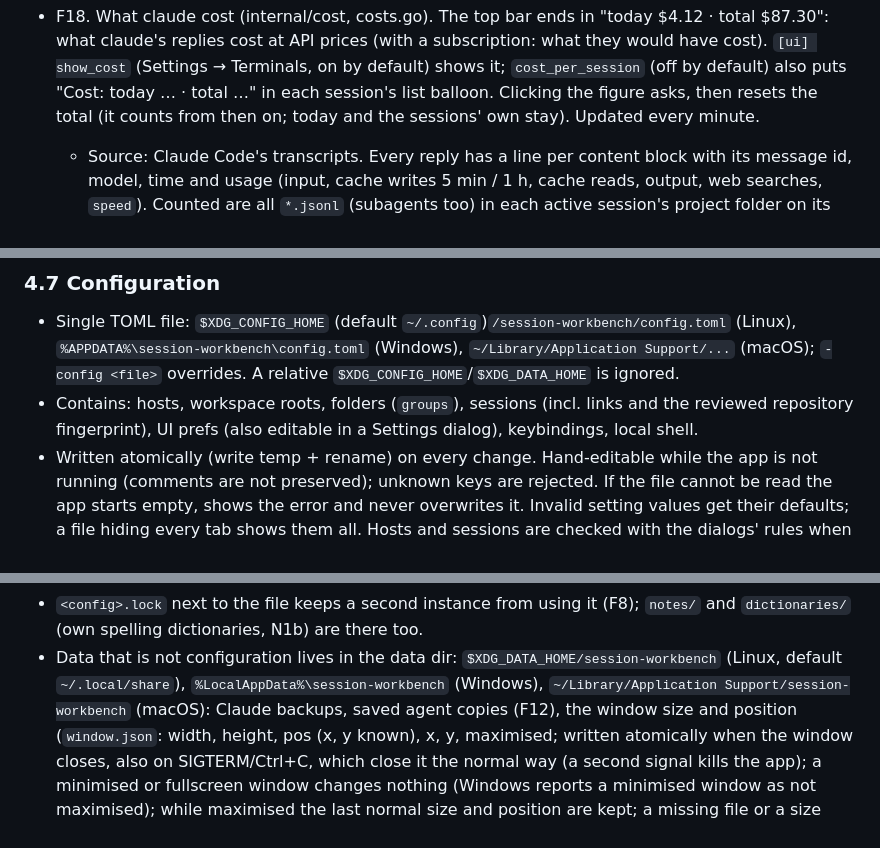
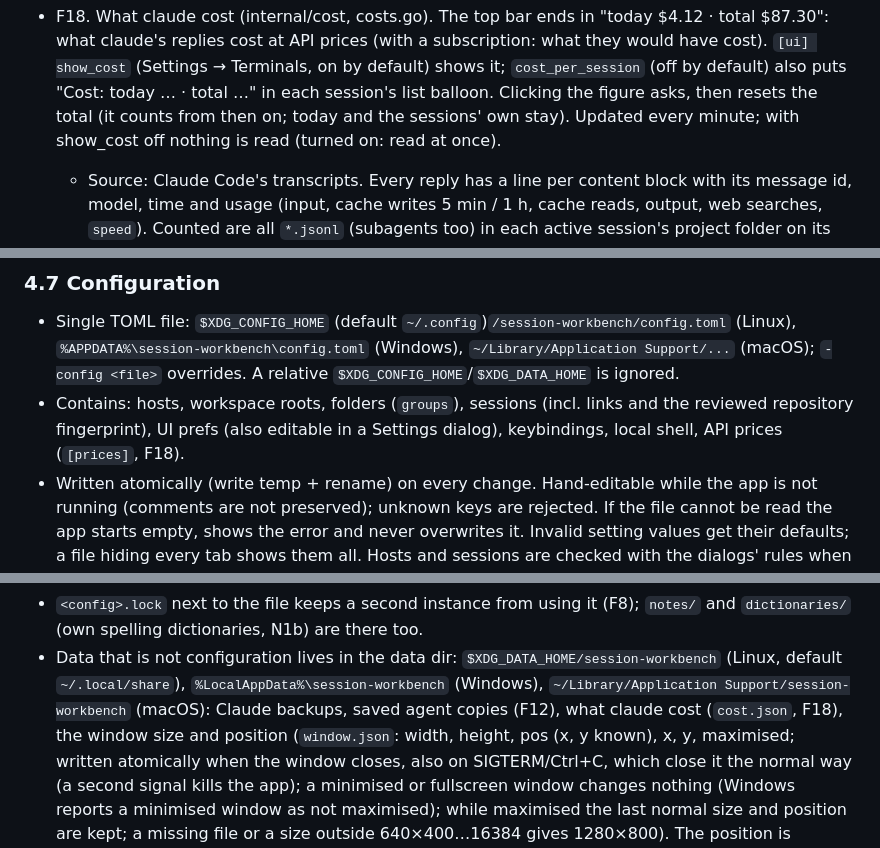
Before and after one commit to maarten-boot/multi-session-ssh-dev, a Markdown page: SPEC.md, 3 parts joined by grey strips. Drawn GitHub-style.

```diff
--- a/SPEC.md
+++ b/SPEC.md
@@ -464,7 +464,8 @@ host's `local_prefix`), e.g. `~/share-local/workspace`.
   cost). `[ui] show_cost` (Settings → Terminals, on by default) shows it; `cost_per_session`
   (off by default) also puts "Cost: today … · total …" in each session's list balloon.
   Clicking the figure asks, then resets the total (it counts from then on; today and the
-  sessions' own stay). Updated every minute.
+  sessions' own stay). Updated every minute; with show_cost off nothing is read (turned on:
+  read at once).
   - Source: Claude Code's transcripts. Every reply has a line per content block with its
     message id, model, time and usage (input, cache writes 5 min / 1 h, cache reads, output,
     web searches, `speed`). Counted are all `*.jsonl` (subagents too) in each active session's
@@ -905,7 +906,8 @@ found), Containers (`container_engine`, with the one found), Keys.
   `%APPDATA%\session-workbench\config.toml` (Windows), `~/Library/Application Support/...` (macOS);
   `-config <file>` overrides. A relative `$XDG_CONFIG_HOME`/`$XDG_DATA_HOME` is ignored.
 - Contains: hosts, workspace roots, folders (`groups`), sessions (incl. links and the reviewed
-  repository fingerprint), UI prefs (also editable in a Settings dialog), keybindings, local shell.
+  repository fingerprint), UI prefs (also editable in a Settings dialog), keybindings, local shell,
+  API prices (`[prices]`, F18).
 - Written atomically (write temp + rename) on every change. Hand-editable while the app is not
   running (comments are not preserved); unknown keys are rejected. If the file cannot be read the
   app starts empty, shows the error and never overwrites it. Invalid setting values get their
@@ -930,7 +932,8 @@ found), Containers (`container_engine`, with the one found), Keys.
   `dictionaries/` (own spelling dictionaries, N1b) are there too.
 - Data that is not configuration lives in the data dir: `$XDG_DATA_HOME/session-workbench`
   (Linux, default `~/.local/share`), `%LocalAppData%\session-workbench` (Windows),
-  `~/Library/Application Support/session-workbench` (macOS): Claude backups, saved agent copies (F12), the window size
+  `~/Library/Application Support/session-workbench` (macOS): Claude backups, saved agent copies (F12), what claude
+  cost (`cost.json`, F18), the window size
   and position (`window.json`: width, height, pos (x, y known), x, y, maximised; written
   atomically when the window closes, also on SIGTERM/Ctrl+C, which close it the normal way (a
   second signal kills the app); a minimised or fullscreen window changes nothing (Windows
```
Also changed, not shown: README.md (+10 -0 lines), docs/planning/Conversation-2026-11-10.md (+9 -0 lines).
